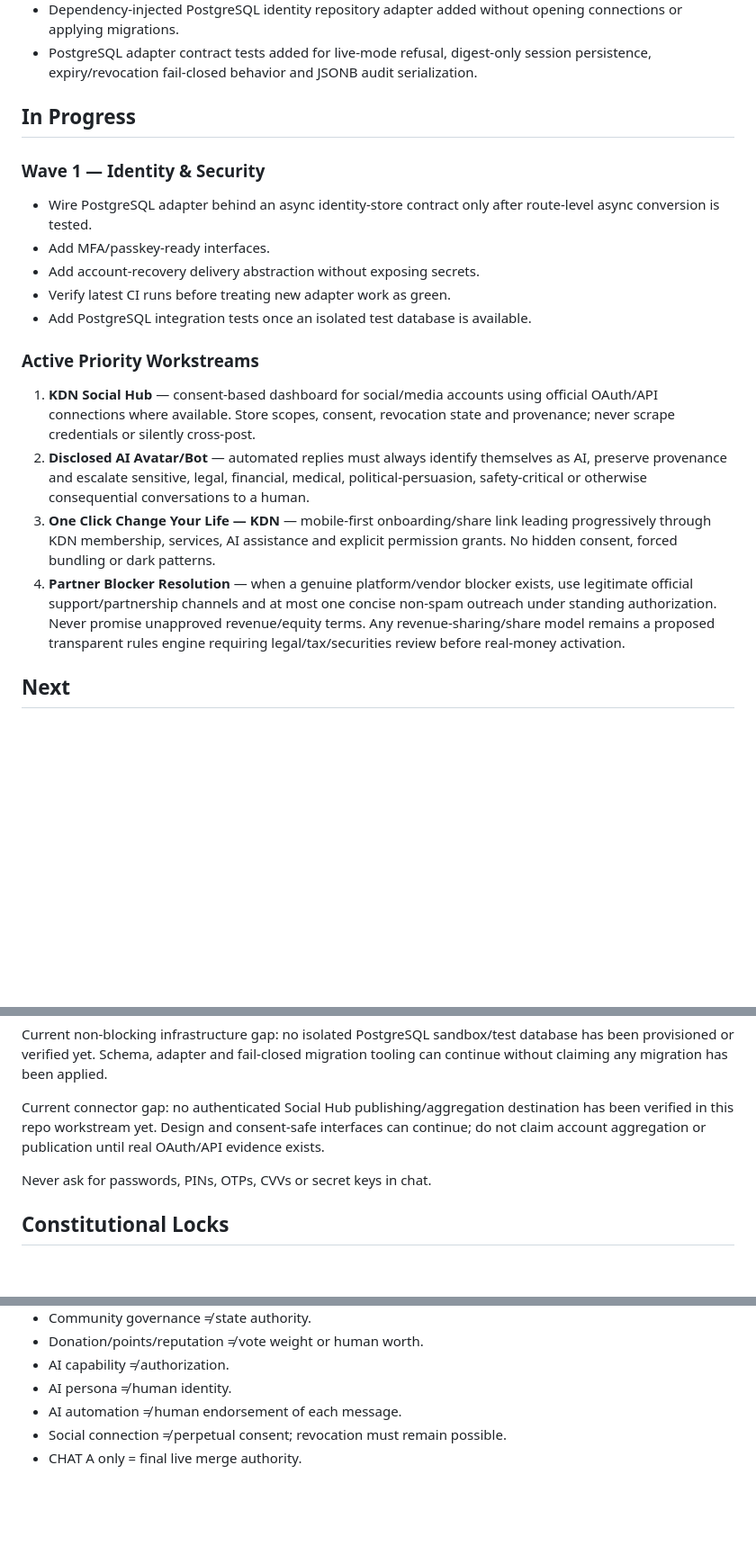
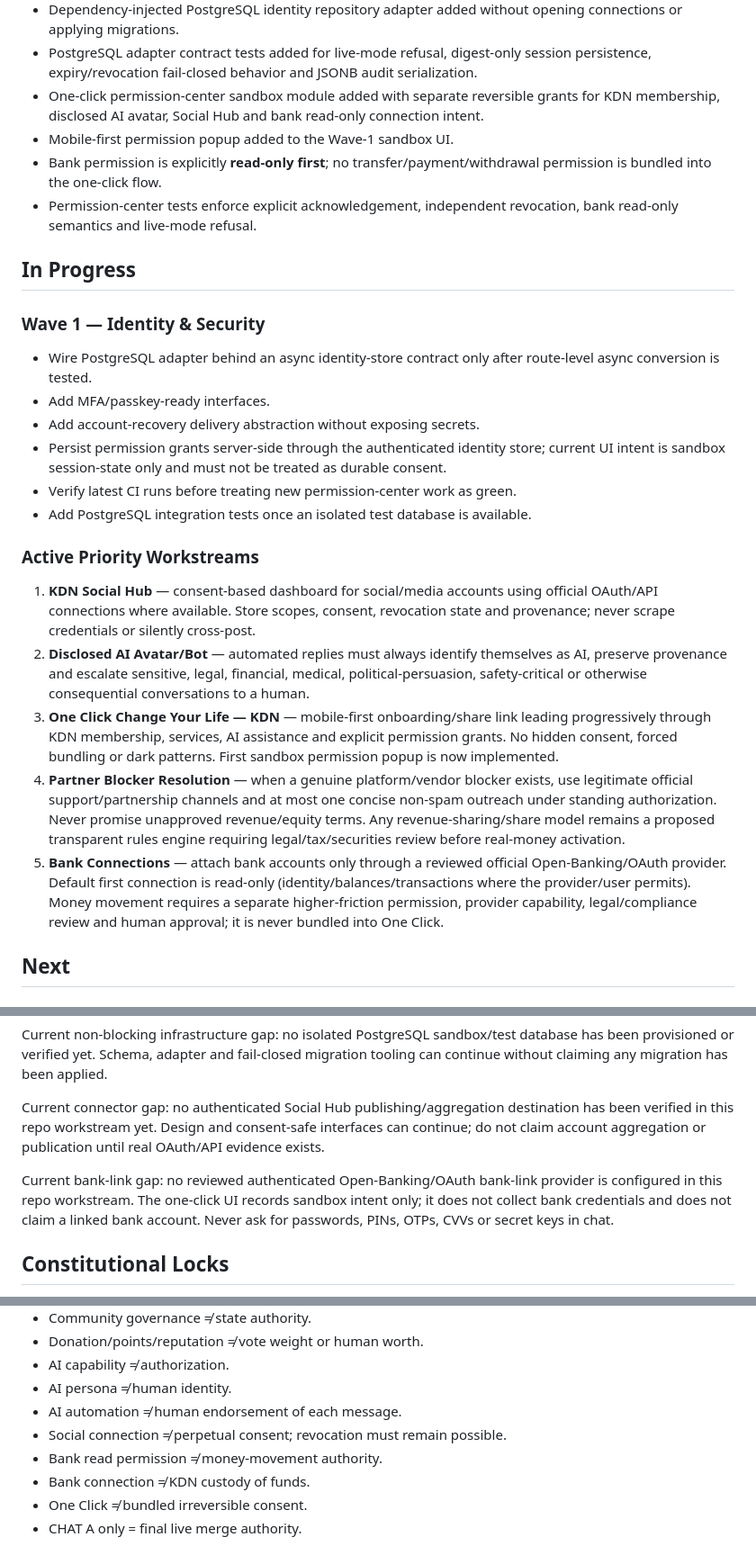
Before and after one commit to Guru-Nanak-dev-ji/Guru-granth-panth, a Markdown page: ROADMAP.md, 3 parts joined by grey strips. Shown at 90% size. Drawn GitHub-style; blank space fills up the shorter version.

Commit message:
roadmap: track one-click permission center and bank-link boundary

```diff
--- a/ROADMAP.md
+++ b/ROADMAP.md
@@ -21,20 +21,26 @@ Canonical architecture is frozen at **P61–P150**. New ideas normally become ve
 - Token digest / expiry unit tests added; PostgreSQL schema and sandbox repository contract now agree on `token_digest` semantics.
 - Dependency-injected PostgreSQL identity repository adapter added without opening connections or applying migrations.
 - PostgreSQL adapter contract tests added for live-mode refusal, digest-only session persistence, expiry/revocation fail-closed behavior and JSONB audit serialization.
+- One-click permission-center sandbox module added with separate reversible grants for KDN membership, disclosed AI avatar, Social Hub and bank read-only connection intent.
+- Mobile-first permission popup added to the Wave-1 sandbox UI.
+- Bank permission is explicitly **read-only first**; no transfer/payment/withdrawal permission is bundled into the one-click flow.
+- Permission-center tests enforce explicit acknowledgement, independent revocation, bank read-only semantics and live-mode refusal.
 
 ## In Progress
 ### Wave 1 — Identity & Security
 - Wire PostgreSQL adapter behind an async identity-store contract only after route-level async conversion is tested.
 - Add MFA/passkey-ready interfaces.
 - Add account-recovery delivery abstraction without exposing secrets.
-- Verify latest CI runs before treating new adapter work as green.
+- Persist permission grants server-side through the authenticated identity store; current UI intent is sandbox session-state only and must not be treated as durable consent.
+- Verify latest CI runs before treating new permission-center work as green.
 - Add PostgreSQL integration tests once an isolated test database is available.
 
 ### Active Priority Workstreams
 1. **KDN Social Hub** — consent-based dashboard for social/media accounts using official OAuth/API connections where available. Store scopes, consent, revocation state and provenance; never scrape credentials or silently cross-post.
 2. **Disclosed AI Avatar/Bot** — automated replies must always identify themselves as AI, preserve provenance and escalate sensitive, legal, financial, medical, political-persuasion, safety-critical or otherwise consequential conversations to a human.
-3. **One Click Change Your Life — KDN** — mobile-first onboarding/share link leading progressively through KDN membership, services, AI assistance and explicit permission grants. No hidden consent, forced bundling or dark patterns.
+3. **One Click Change Your Life — KDN** — mobile-first onboarding/share link leading progressively through KDN membership, services, AI assistance and explicit permission grants. No hidden consent, forced bundling or dark patterns. First sandbox permission popup is now implemented.
 4. **Partner Blocker Resolution** — when a genuine platform/vendor blocker exists, use legitimate official support/partnership channels and at most one concise non-spam outreach under standing authorization. Never promise unapproved revenue/equity terms. Any revenue-sharing/share model remains a proposed transparent rules engine requiring legal/tax/securities review before real-money activation.
+5. **Bank Connections** — attach bank accounts only through a reviewed official Open-Banking/OAuth provider. Default first connection is read-only (identity/balances/transactions where the provider/user permits). Money movement requires a separate higher-friction permission, provider capability, legal/compliance review and human approval; it is never bundled into One Click.
 
 ## Next
 ### Wave 2 — Web / PWA
@@ -85,7 +92,7 @@ Current non-blocking infrastructure gap: no isolated PostgreSQL sandbox/test dat
 
 Current connector gap: no authenticated Social Hub publishing/aggregation destination has been verified in this repo workstream yet. Design and consent-safe interfaces can continue; do not claim account aggregation or publication until real OAuth/API evidence exists.
 
-Never ask for passwords, PINs, OTPs, CVVs or secret keys in chat.
+Current bank-link gap: no reviewed authenticated Open-Banking/OAuth bank-link provider is configured in this repo workstream. The one-click UI records sandbox intent only; it does not collect bank credentials and does not claim a linked bank account. Never ask for passwords, PINs, OTPs, CVVs or secret keys in chat.
 
 ## Constitutional Locks
 - Architecture complete ≠ product complete.
@@ -98,4 +105,7 @@ Never ask for passwords, PINs, OTPs, CVVs or secret keys in chat.
 - AI persona ≠ human identity.
 - AI automation ≠ human endorsement of each message.
 - Social connection ≠ perpetual consent; revocation must remain possible.
+- Bank read permission ≠ money-movement authority.
+- Bank connection ≠ KDN custody of funds.
+- One Click ≠ bundled irreversible consent.
 - CHAT A only = final live merge authority.
```
Also changed, not shown: other parts of ROADMAP.md (+1 -0 lines).
